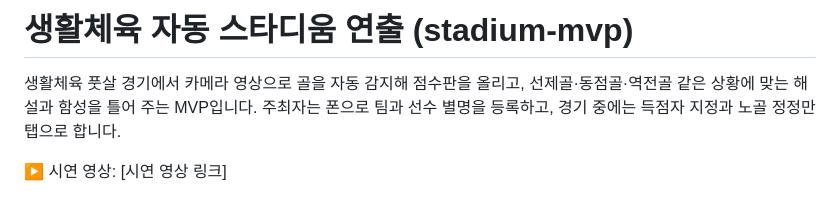
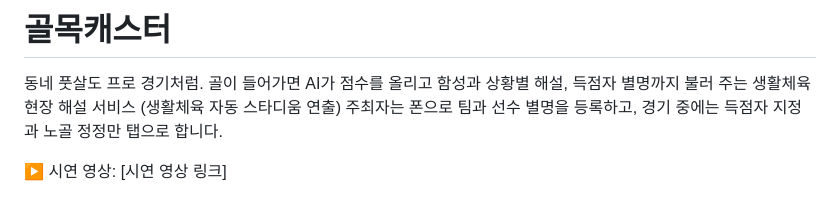
Before and after one commit to contest-runners/stadium-mvp, a Markdown page: README.md, the part around the change. GitHub-like rendering.

Commit message:
Rename the service to 골목캐스터 in the README
Co-Authored-By: Claude Opus 5.5 <noreply@anthropic.com>

```diff
--- a/README.md
+++ b/README.md
@@ -1,6 +1,6 @@
-# 생활체육 자동 스타디움 연출 (stadium-mvp)
+# 골목캐스터
 
-생활체육 풋살 경기에서 카메라 영상으로 골을 자동 감지해 점수판을 올리고, 선제골·동점골·역전골 같은 상황에 맞는 해설과 함성을 틀어 주는 MVP입니다.
+동네 풋살도 프로 경기처럼. 골이 들어가면 AI가 점수를 올리고 함성과 상황별 해설, 득점자 별명까지 불러 주는 생활체육 현장 해설 서비스 (생활체육 자동 스타디움 연출)
 주최자는 폰으로 팀과 선수 별명을 등록하고, 경기 중에는 득점자 지정과 노골 정정만 탭으로 합니다.
 
 ▶ 시연 영상: [시연 영상 링크]
```
